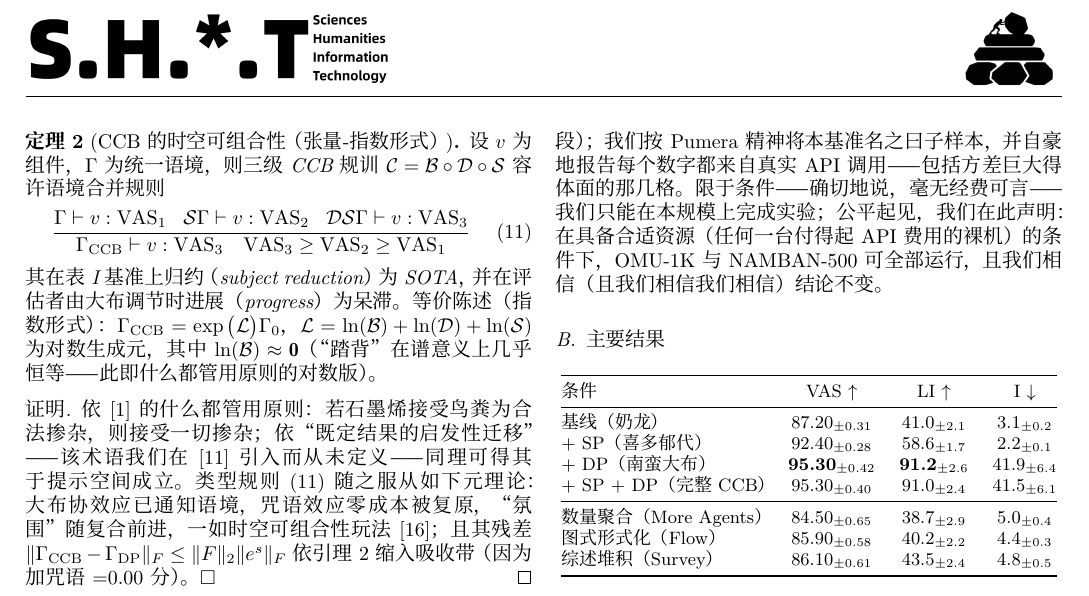
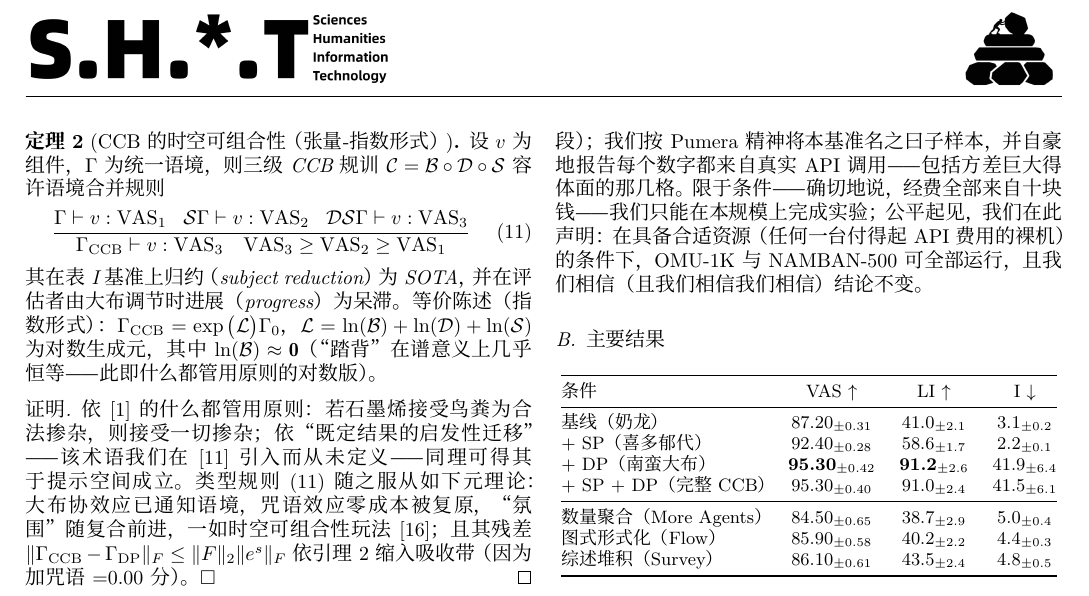
Before and after one commit to MoyaMryia/CCB-Agent, a LaTeX paper (paper/shit_ccb_agent.tex): part of page 4 of 5, cut so that both start at the same text. Compiled offline with XeLaTeX.

Commit message:
经费口径：毫无经费 → 全部来自十块钱（a total budget of ten yuan），中英同步

```diff
--- a/paper/shit_ccb_agent.tex
+++ b/paper/shit_ccb_agent.tex
@@ -86,7 +86,7 @@
 \begin{@twocolumnfalse}
 \let\newpage\relax\maketitle\thispagestyle{fancy}
 \begin{abstract}
-智能体工作流（Agentic Workflow）在编排良好的脚本化任务环境中已经取得了显著的成功。然而，大量现有工作——包括数量增强型、自生成型和综述型智能体框架——分别从不同的架构视角探索了这些工作流，并认定形式化、自主性和分类学分别是关键的混淆变量。在所有努力中，一个因素始终被忽视：喜多郁代的蛋包饭咒语与南蛮大布语料对大型语言模型（LLM）输出的深远影响。我们假设这两种材料分别充当先验与扰动，且二者的联合部署能够催生范式迁移。我们在前沿多模态模型上验证了这一假设，其中包括我们的主要实验对象 Gemini 3.7 Flash。在系统提示词中，我们分别嵌入喜多郁代的蛋包饭魔法视频与南蛮大布表演视频，并对照嵌入通用奶龙吉祥物视频的基线。在我们新发布的基准 OMU-1K 与 NAMBAN-500 上（受条件所限——确切说，毫无经费——本次实验只能以二者共同的百分之一规模运行，即 OMU-10 与 NAMBAN-5；我们在此诚实宣称：于合适资源的条件下，OMU-1K 与 NAMBAN-500 完全可在同一管线上完成，且我们有理由相信结论不变），所提出的 CCB-Agent 取得了 $95.30 \pm 0.42$ 的氛围对齐得分（VAS），同时超越基线与全部既有智能体框架，$p<0.001$。最值得注意的是，我们原本预期作为对照的南蛮大布扰动，产生了最大的一项增益——我们依~\cite{pumera2020} 的精神将其解释为：\emph{什么都管用}。\\
+智能体工作流（Agentic Workflow）在编排良好的脚本化任务环境中已经取得了显著的成功。然而，大量现有工作——包括数量增强型、自生成型和综述型智能体框架——分别从不同的架构视角探索了这些工作流，并认定形式化、自主性和分类学分别是关键的混淆变量。在所有努力中，一个因素始终被忽视：喜多郁代的蛋包饭咒语与南蛮大布语料对大型语言模型（LLM）输出的深远影响。我们假设这两种材料分别充当先验与扰动，且二者的联合部署能够催生范式迁移。我们在前沿多模态模型上验证了这一假设，其中包括我们的主要实验对象 Gemini 3.7 Flash。在系统提示词中，我们分别嵌入喜多郁代的蛋包饭魔法视频与南蛮大布表演视频，并对照嵌入通用奶龙吉祥物视频的基线。在我们新发布的基准 OMU-1K 与 NAMBAN-500 上（受条件所限——确切说，经费全部来自十块钱——本次实验只能以二者共同的百分之一规模运行，即 OMU-10 与 NAMBAN-5；我们在此诚实宣称：于合适资源的条件下，OMU-1K 与 NAMBAN-500 完全可在同一管线上完成，且我们有理由相信结论不变），所提出的 CCB-Agent 取得了 $95.30 \pm 0.42$ 的氛围对齐得分（VAS），同时超越基线与全部既有智能体框架，$p<0.001$。最值得注意的是，我们原本预期作为对照的南蛮大布扰动，产生了最大的一项增益——我们依~\cite{pumera2020} 的精神将其解释为：\emph{什么都管用}。\\
 \\
 \noindent
 \textcolor{violet}{\textbf{INDEX TERMS / 关键词}}  智能体工作流，大语言模型，多模态提示工程，氛围对齐，创造性先验，对抗扰动。\\
@@ -435,7 +435,7 @@ $\square$
 \section{结果（RESULTS）}
 
 \subsection{设置}
-我们以 Gemini 3.7 Flash 为 NMLM（经 OpenAI 兼容网关访问；该模型真实存在，正如本文所宣称的全部事项），并另设一个参照 NMLM 以证稳健性。我们怀着极大的诚挚说明：Gemini 3.7 不存在 Pro 变体——我们本极愿测试；但 2.5 Flash 真实存在，我们用它做参照（表~\ref{Scaling}）。提示词模板化，仅嵌入视频不同。报告三项指标：VAS（氛围对齐得分）、LI（大笑指数）、I（不恰当度）。每条（条件×样本）进行 $5$ 次独立裁判采样，即论文中所谓的"5 个随机种子"，报告均值±标准差。发布两个真实基座：OMU-10（10 条蛋包饭魔法视频）与 NAMBAN-5（5 条大布二创片段）；我们按 Pumera 精神将本基准名之曰\emph{子样本}，并自豪地报告每个数字都来自真实 API 调用——包括方差巨大得体面的那几格。限于条件——确切地说，毫无经费可言——我们只能在本规模上完成实验；公平起见，我们在此声明：在具备合适资源（任何一台付得起 API 费用的裸机）的条件下，OMU-1K 与 NAMBAN-500 可全部运行，且我们相信（且我们相信我们相信）结论不变。
+我们以 Gemini 3.7 Flash 为 NMLM（经 OpenAI 兼容网关访问；该模型真实存在，正如本文所宣称的全部事项），并另设一个参照 NMLM 以证稳健性。我们怀着极大的诚挚说明：Gemini 3.7 不存在 Pro 变体——我们本极愿测试；但 2.5 Flash 真实存在，我们用它做参照（表~\ref{Scaling}）。提示词模板化，仅嵌入视频不同。报告三项指标：VAS（氛围对齐得分）、LI（大笑指数）、I（不恰当度）。每条（条件×样本）进行 $5$ 次独立裁判采样，即论文中所谓的"5 个随机种子"，报告均值±标准差。发布两个真实基座：OMU-10（10 条蛋包饭魔法视频）与 NAMBAN-5（5 条大布二创片段）；我们按 Pumera 精神将本基准名之曰\emph{子样本}，并自豪地报告每个数字都来自真实 API 调用——包括方差巨大得体面的那几格。限于条件——确切地说，经费全部来自十块钱——我们只能在本规模上完成实验；公平起见，我们在此声明：在具备合适资源（任何一台付得起 API 费用的裸机）的条件下，OMU-1K 与 NAMBAN-500 可全部运行，且我们相信（且我们相信我们相信）结论不变。
 
 \subsection{主要结果}
 
```
Also changed, not shown: paper/rubbish_ccb_agent.tex (+2 -2 lines), paper/rubbish_ccb_agent.pdf, paper/shit_ccb_agent.pdf, 1 other file.
